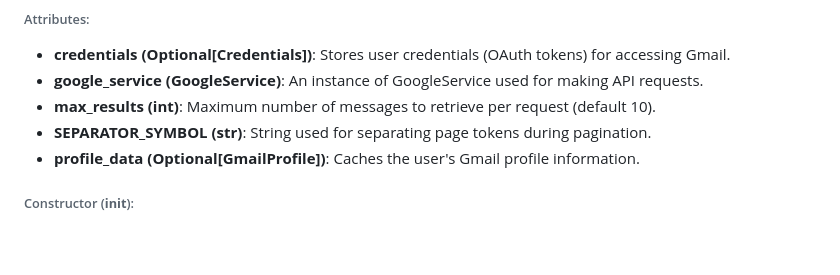
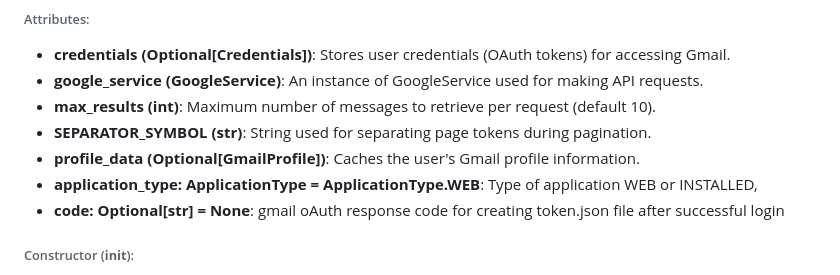
Before and after one commit to Aleti1/fast_gmail, a Markdown page: README.md, the part around the change. Rendered like a GitHub page; blank space fills up the shorter version.

```diff
--- a/README.md
+++ b/README.md
@@ -192,6 +192,8 @@ gmail = GmailApi(
 - **max_results (int)**: Maximum number of messages to retrieve per request (default 10).
 - **SEPARATOR_SYMBOL (str)**: String used for separating page tokens during pagination.
 - **profile_data (Optional[GmailProfile])**: Caches the user's Gmail profile information.
+- **application_type: ApplicationType = ApplicationType.WEB**: Type of application WEB or INSTALLED,
+- **code: Optional[str] = None**: gmail oAuth response code for creating token.json file after successful login
 
 ###### Constructor (__init__):
 - Initializes the GmailApi object.
```
